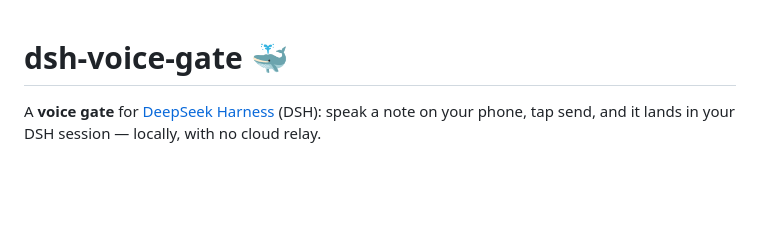
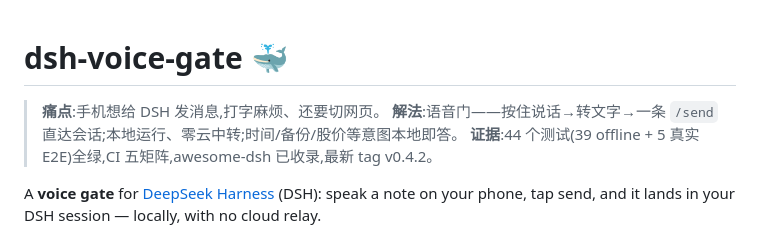
Before and after one commit to yangfei222666-9/dsh-voice-gate, a Markdown page: README.md, the part around the change. GitHub-like rendering; blank space fills up the shorter version.

Commit message:
README: add 3-second hook (pain/solution/evidence)

```diff
--- a/README.md
+++ b/README.md
@@ -1,4 +1,8 @@
 # dsh-voice-gate 🐳
+
+> **痛点**:手机想给 DSH 发消息,打字麻烦、还要切网页。
+> **解法**:语音门——按住说话→转文字→一条 `/send` 直达会话;本地运行、零云中转;时间/备份/股价等意图本地即答。
+> **证据**:44 个测试(39 offline + 5 真实 E2E)全绿,CI 五矩阵,awesome-dsh 已收录,最新 tag v0.4.2。
 
 A **voice gate** for [DeepSeek Harness](https://github.com/deepseek-ai/deepseek-harness) (DSH): speak a note on your phone, tap send, and it lands in your DSH session — locally, with no cloud relay.
 
```
